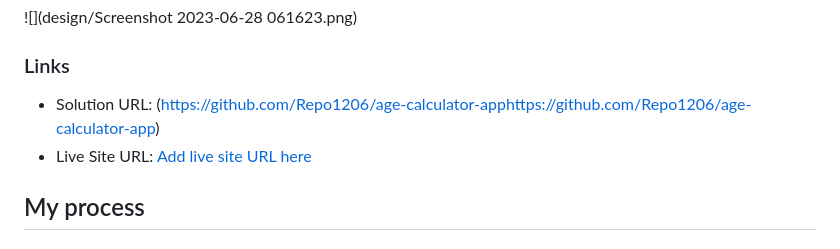
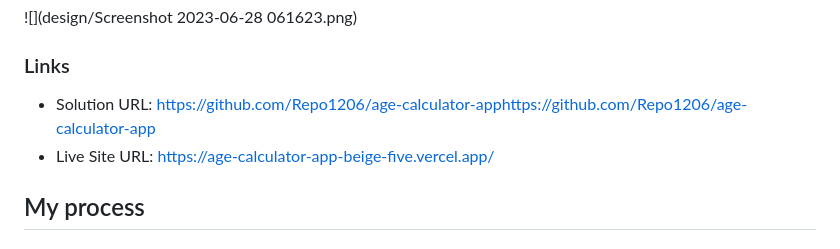
Before and after one commit to Repo1206/age-calculator-app, a Markdown page: README-template.md, the part around the change. Drawn GitHub-style.

```diff
--- a/README-template.md
+++ b/README-template.md
@@ -40,8 +40,8 @@ Users should be able to:
 
 ### Links
 
-- Solution URL: (https://github.com/Repo1206/age-calculator-apphttps://github.com/Repo1206/age-calculator-app)
-- Live Site URL: [Add live site URL here](https://your-live-site-url.com)
+- Solution URL: https://github.com/Repo1206/age-calculator-apphttps://github.com/Repo1206/age-calculator-app
+- Live Site URL: https://age-calculator-app-beige-five.vercel.app/
 
 ## My process
 
```
